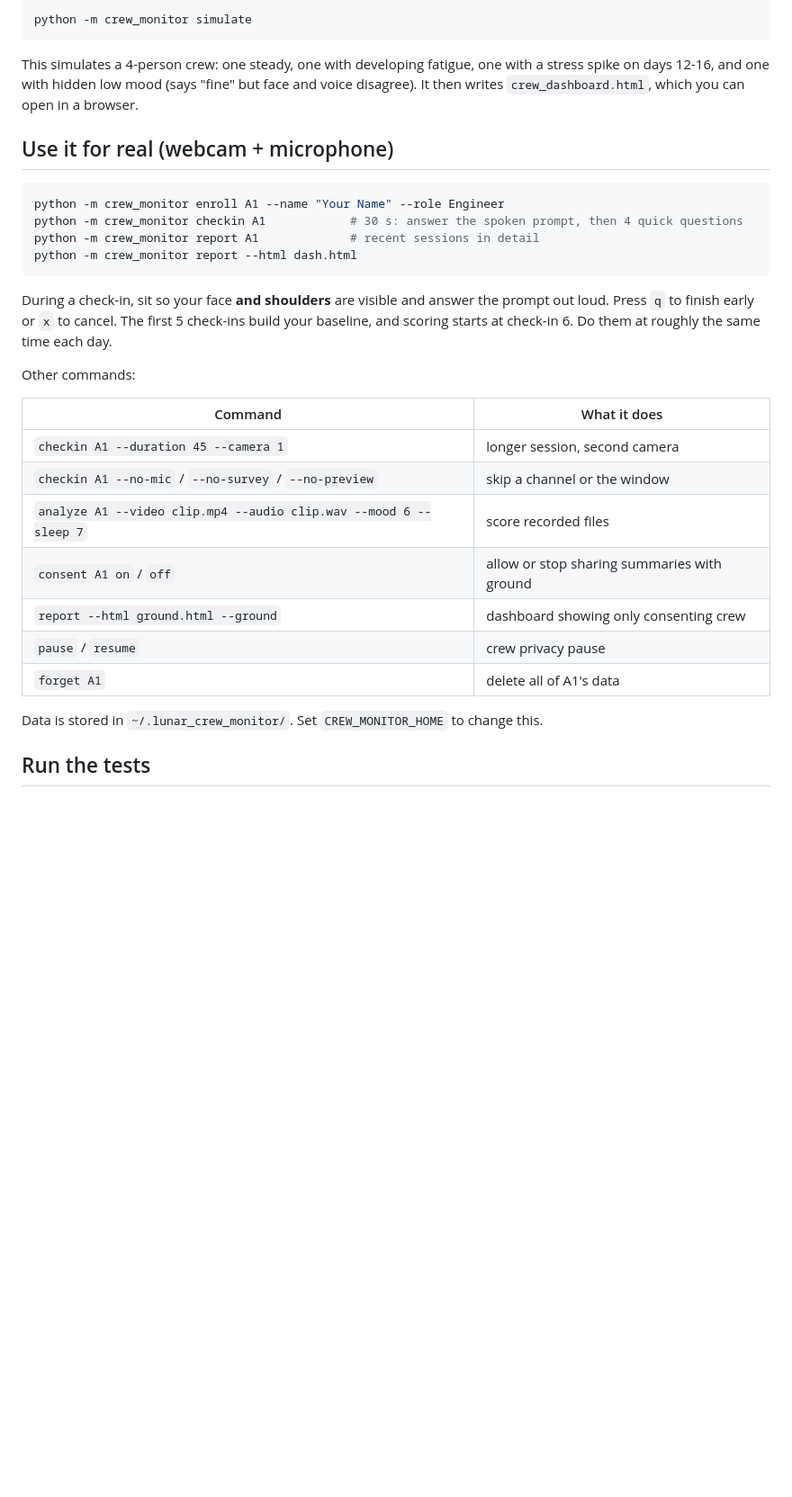
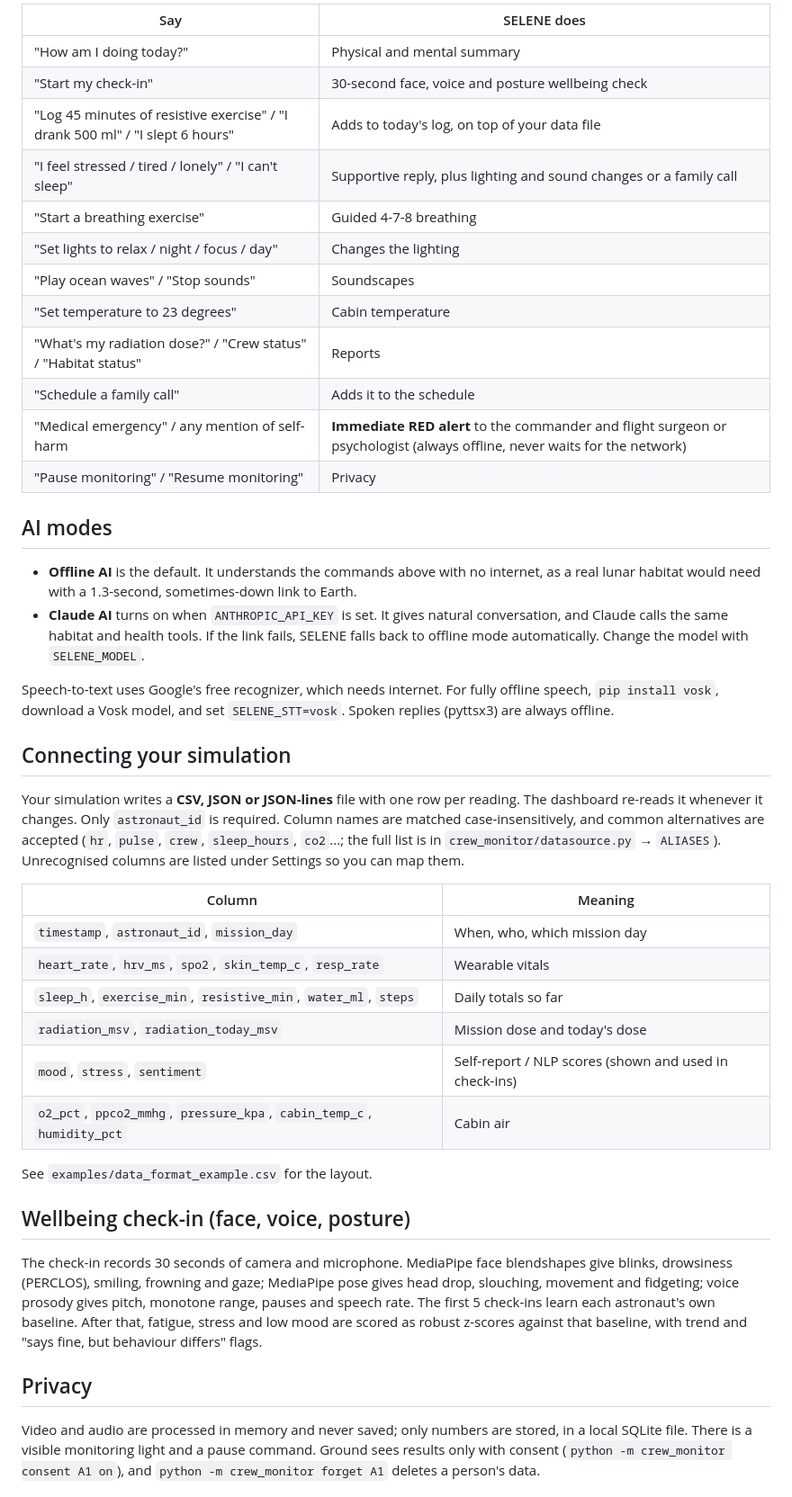
Before and after one commit to jaineil32624/lunar-crew-monitor, a Markdown page: README.md, the part around one of its changes. Shown at 90% size. Rendered like a GitHub page; blank space fills up the shorter version.

````diff
--- a/README.md
+++ b/README.md
@@ -49,37 +42,63 @@ Linux only: you may also need `sudo apt install libportaudio2 libegl1 libgles2`.
 
-```bash
-python -m crew_monitor simulate
-```
+| Say | SELENE does |
+|---|---|
+| "How am I doing today?" | Physical and mental summary |
+| "Start my check-in" | 30-second face, voice and posture wellbeing check |
+| "Log 45 minutes of resistive exercise" / "I drank 500 ml" / "I slept 6 hours" | Adds to today's log, on top of your data file |
+| "I feel stressed / tired / lonely" / "I can't sleep" | Supportive reply, plus lighting and sound changes or a family call |
+| "Start a breathing exercise" | Guided 4-7-8 breathing |
+| "Set lights to relax / night / focus / day" | Changes the lighting |
+| "Play ocean waves" / "Stop sounds" | Soundscapes |
+| "Set temperature to 23 degrees" | Cabin temperature |
+| "What's my radiation dose?" / "Crew status" / "Habitat status" | Reports |
+| "Schedule a family call" | Adds it to the schedule |
+| "Medical emergency" / any mention of self-harm | **Immediate RED alert** to the commander and flight surgeon or psychologist (always offline, never waits for the network) |
+| "Pause monitoring" / "Resume monitoring" | Privacy |
 
-This simulates a 4-person crew: one steady, one with developing fatigue, one with a
-stress spike on days 12-16, and one with hidden low mood (says "fine" but face and voice
-disagree). It then writes `crew_dashboard.html`, which you can open in a browser.
+## AI modes
 
-## Use it for real (webcam + microphone)
+- **Offline AI** is the default. It understands the commands above with no internet, as a
+  real lunar habitat would need with a 1.3-second, sometimes-down link to Earth.
+- **Claude AI** turns on when `ANTHROPIC_API_KEY` is set. It gives natural conversation, and
+  Claude calls the same habitat and health tools. If the link fails, SELENE falls back to
+  offline mode automatically. Change the model with `SELENE_MODEL`.
 
-```bash
-python -m crew_monitor enroll A1 --name "Your Name" --role Engineer
-python -m crew_monitor checkin A1            # 30 s: answer the spoken prompt, then 4 quick questions
-python -m crew_monitor report A1             # recent sessions in detail
-python -m crew_monitor report --html dash.html
-```
+Speech-to-text uses Google's free recognizer, which needs internet. For fully offline
+speech, `pip install vosk`, download a Vosk model, and set `SELENE_STT=vosk`. Spoken replies
+(pyttsx3) are always offline.
 
-During a check-in, sit so your face **and shoulders** are visible and answer the prompt
-out loud. Press `q` to finish early or `x` to cancel. The first 5 check-ins build your
-baseline, and scoring starts at check-in 6. Do them at roughly the same time each day.
+## Connecting your simulation
 
-Other commands:
+Your simulation writes a **CSV, JSON or JSON-lines** file with one row per reading. The
+dashboard re-reads it whenever it changes. Only `astronaut_id` is required. Column names are
+matched case-insensitively, and common alternatives are accepted (`hr`, `pulse`, `crew`,
+`sleep_hours`, `co2`...; the full list is in `crew_monitor/datasource.py` → `ALIASES`).
+Unrecognised columns are listed under Settings so you can map them.
 
-| Command | What it does |
+| Column | Meaning |
 |---|---|
-| `checkin A1 --duration 45 --camera 1` | longer session, second camera |
-| `checkin A1 --no-mic` / `--no-survey` / `--no-preview` | skip a channel or the window |
-| `analyze A1 --video clip.mp4 --audio clip.wav --mood 6 --sleep 7` | score recorded files |
-| `consent A1 on` / `off` | allow or stop sharing summaries with ground |
-| `report --html ground.html --ground` | dashboard showing only consenting crew |
-| `pause` / `resume` | crew privacy pause |
-| `forget A1` | delete all of A1's data |
+| `timestamp`, `astronaut_id`, `mission_day` | When, who, which mission day |
+| `heart_rate`, `hrv_ms`, `spo2`, `skin_temp_c`, `resp_rate` | Wearable vitals |
+| `sleep_h`, `exercise_min`, `resistive_min`, `water_ml`, `steps` | Daily totals so far |
+| `radiation_msv`, `radiation_today_msv` | Mission dose and today's dose |
+| `mood`, `stress`, `sentiment` | Self-report / NLP scores (shown and used in check-ins) |
+| `o2_pct`, `ppco2_mmhg`, `pressure_kpa`, `cabin_temp_c`, `humidity_pct` | Cabin air |
 
-Data is stored in `~/.lunar_crew_monitor/`. Set `CREW_MONITOR_HOME` to change this.
+See `examples/data_format_example.csv` for the layout.
 
-## Run the tests
+## Wellbeing check-in (face, voice, posture)
+
+The check-in records 30 seconds of camera and microphone. MediaPipe face blendshapes give
+blinks, drowsiness (PERCLOS), smiling, frowning and gaze; MediaPipe pose gives head drop,
+slouching, movement and fidgeting; voice prosody gives pitch, monotone range, pauses and
+speech rate. The first 5 check-ins learn each astronaut's own baseline. After that, fatigue,
+stress and low mood are scored as robust z-scores against that baseline, with trend and
+"says fine, but behaviour differs" flags.
+
+## Privacy
+
+Video and audio are processed in memory and never saved; only numbers are stored, in a
+local SQLite file. There is a visible monitoring light and a pause command. Ground sees
+results only with consent (`python -m crew_monitor consent A1 on`), and
+`python -m crew_monitor forget A1` deletes a person's data.
+
````
Also changed, not shown: other parts of README.md (+51 -56 lines), docs/dashboard.png (added), 16 other files.
